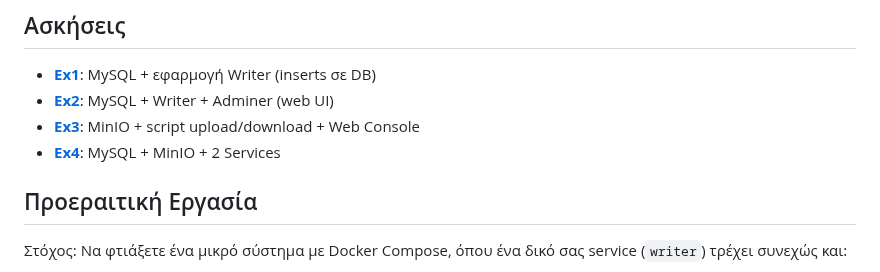
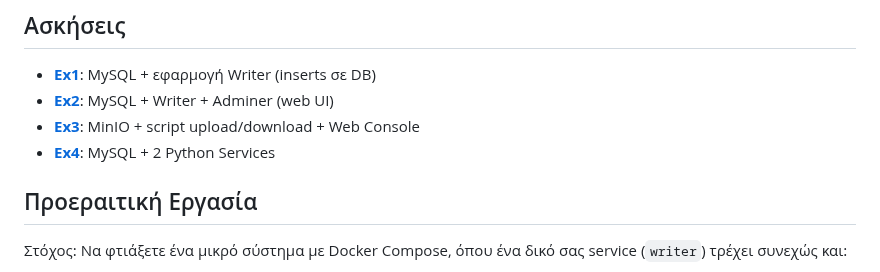
Before and after one commit to karamolegkos/computing-clouds-lab, a Markdown page: lab2/README.md, the part around the change. GitHub-like rendering.

Commit message:
Minor mistake

```diff
--- a/lab2/README.md
+++ b/lab2/README.md
@@ -18,7 +18,7 @@
 - **[Ex1](ex1)**: MySQL + εφαρμογή Writer (inserts σε DB)
 - **[Ex2](ex2)**: MySQL + Writer + Adminer (web UI)
 - **[Ex3](ex3)**: MinIO + script upload/download + Web Console
-- **[Ex4](ex4)**: MySQL + MinIO + 2 Services
+- **[Ex4](ex4)**: MySQL + 2 Python Services
 
 ## Προεραιτική Εργασία
 Στόχος: Να φτιάξετε ένα μικρό σύστημα με Docker Compose, όπου ένα δικό σας service (`writer`) τρέχει συνεχώς και:
```
